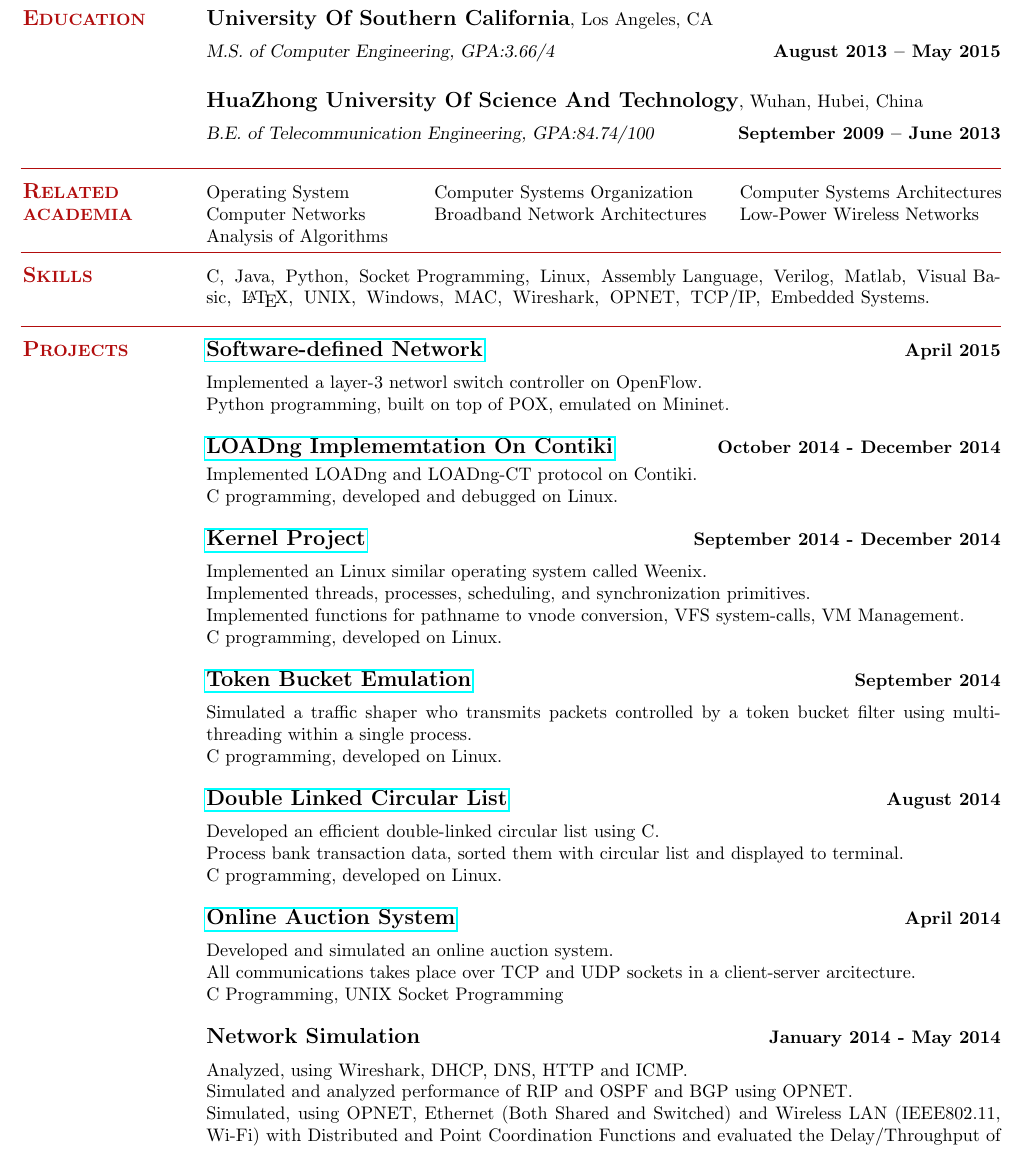
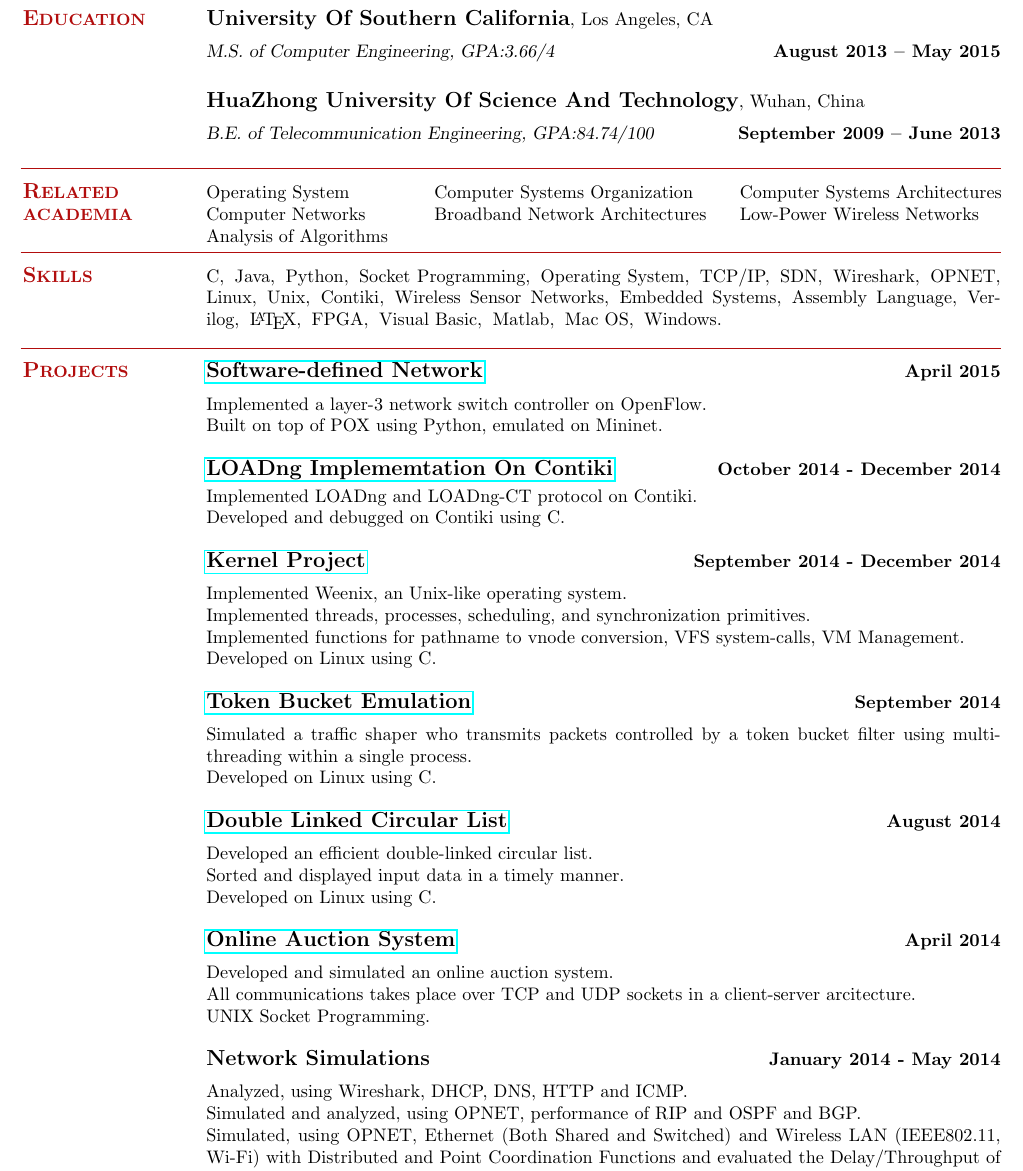
Before and after one commit to bmyfish/LaTeX_Resume, a LaTeX CV (cv.tex): part of the page, cut so that both start at the same text. Compiled offline with pdfLaTeX.

Commit message:
version1.3

```diff
--- a/cv.tex
+++ b/cv.tex
@@ -32,7 +32,7 @@
     \textsl{M.S. of Computer Engineering, GPA:3.66/4} \hfill \textbf{August 2013 -- May 2015}\vspace{-3mm}\\\vspace{-1mm}%
 
     %HUST
-    \textbf{\listing HuaZhong University Of Science And Technology}, Wuhan, Hubei, China \vspace{2mm}\\\vspace{1mm}%
+    \textbf{\listing HuaZhong University Of Science And Technology}, Wuhan, China \vspace{2mm}\\\vspace{1mm}%
     \textsl{B.E. of Telecommunication Engineering, GPA:84.74/100} \hfill \textbf{September 2009 -- June 2013}\vspace{-3mm}\\\vspace{-1mm}%
 
 
@@ -56,7 +56,7 @@
     % Computer Skills
     \section{\mysidestyle \textbf{\large{S}\small{KILLS}}}
 
-    C,\hspace{2mm}Java,\hspace{2mm}Python,\hspace{2mm}Socket Programming,\hspace{2mm}Linux,\hspace{2mm}Assembly Language,\hspace{2mm}Verilog,\hspace{2mm}Matlab,\hspace{2mm}Visual Basic,\hspace{2mm}\LaTeX,\hspace{2mm}UNIX,\hspace{2mm}Windows,\hspace{2mm}MAC,\hspace{2mm}Wireshark,\hspace{2mm}OPNET,\hspace{2mm}TCP/IP,\hspace{2mm}Embedded Systems.
+    C,\hspace{2mm}Java,\hspace{2mm}Python,\hspace{2mm}Socket Programming,\hspace{2mm}Operating System,\hspace{2mm}TCP/IP,\hspace{2mm}SDN,\hspace{2mm}Wireshark,\hspace{2mm}OPNET,\hspace{2mm}Linux,\hspace{2mm}Unix,\hspace{2mm}Contiki,\hspace{2mm}Wireless Sensor Networks,\hspace{2mm}Embedded Systems,\hspace{2mm}Assembly Language,\hspace{2mm}Verilog,\hspace{2mm}\LaTeX,\hspace{2mm}FPGA,\hspace{2mm}Visual Basic,\hspace{2mm}Matlab,\hspace{2mm}Mac OS,\hspace{2mm}Windows.
 
 \sectionline
 
@@ -66,42 +66,42 @@
 
     % SDN.
     \textbf{\listing \href{https://github.com/bmyfish/OpenFlow_L3_Learning_Switch}{Software-defined Network}} \hfill \textbf{April 2015}\vspace{2mm}\\
-    Implemented a layer-3 networl switch controller on OpenFlow.\\
-    Python programming, built on top of POX, emulated on Mininet.
+    Implemented a layer-3 network switch controller on OpenFlow.\\
+    Built on top of POX using Python, emulated on Mininet.
 
     % LOADng.
     \textbf{\listing \href{https://github.com/bmyfish/LOADng-In-Contiki}{LOADng Implememtation On Contiki}} \hfill \textbf{October 2014 - December 2014}\vspace{1mm}\\
     Implemented LOADng and LOADng-CT protocol on Contiki.\\
-    C programming, developed and debugged on Linux.
+    Developed and debugged on Contiki using C.
 
     % Kernel Project.
     \textbf{\listing \href{https://github.com/bmyfish/Weenix}{Kernel Project}} \hfill \textbf{September 2014 - December 2014}\vspace{2mm}\\
-    Implemented an Linux similar operating system called Weenix.\\
+    Implemented Weenix, an Unix-like operating system.\\
 	Implemented threads, processes, scheduling, and synchronization primitives.\\
 	Implemented functions for pathname to vnode conversion, VFS system-calls, VM Management.\\
-	C programming, developed on Linux.
+	Developed on Linux using C.
 
     % Network Simulator.
     \textbf{\listing \href{https://github.com/bmyfish/Token_Bucket_Emulation}{Token Bucket Emulation}} \hfill \textbf{September 2014}\vspace{2mm}\\
     Simulated a traffic shaper who transmits packets controlled by a token bucket filter using multi-threading within a single process.\\
-    C programming, developed on Linux.
+    Developed on Linux using C.
 
     % Double Linked Circular List.
     \textbf{\listing \href{https://github.com/bmyfish/Double_Linked_Circular_List}{Double Linked Circular List}} \hfill \textbf{August 2014}\vspace{2mm}\\
-    Developed an efficient double-linked circular list using C.\\
-    Process bank transaction data, sorted them with circular list and displayed to terminal.\\
-    C programming, developed on Linux.
+    Developed an efficient double-linked circular list.\\
+    Sorted and displayed input data in a timely manner.\\
+    Developed on Linux using C.
 
     % Socket Programming.
     \textbf{\listing \href{https://github.com/bmyfish/Online-Auction-System}{Online Auction System}} \hfill \textbf{April 2014}\vspace{2mm}\\
     Developed and simulated an online auction system.\\
     All communications takes place over TCP and UDP sockets in a client-server arcitecture.\\
-    C Programming, UNIX Socket Programming
+    UNIX Socket Programming.
 
     % NETWORK SIMULATIONS.
-    \textbf{\listing Network Simulation} \hfill \textbf{January 2014 - May 2014}\vspace{2mm}\\
+    \textbf{\listing Network Simulations} \hfill \textbf{January 2014 - May 2014}\vspace{2mm}\\
     Analyzed, using Wireshark, DHCP, DNS, HTTP and ICMP.\\
-    Simulated and analyzed performance of RIP and OSPF and BGP using OPNET.\\
+    Simulated and analyzed, using OPNET, performance of RIP and OSPF and BGP.\\
     Simulated, using OPNET, Ethernet (Both Shared and Switched) and Wireless LAN (IEEE802.11, Wi-Fi) with Distributed and Point Coordination Functions and evaluated the Delay/Throughput of each.
 
     % Design of a Pipeline
```
